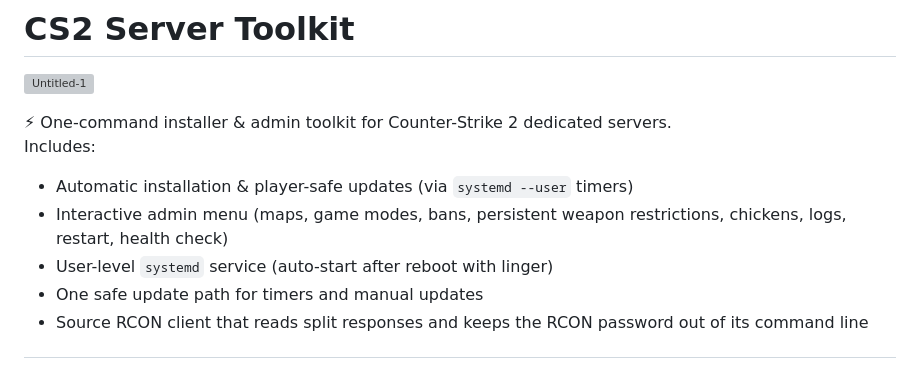
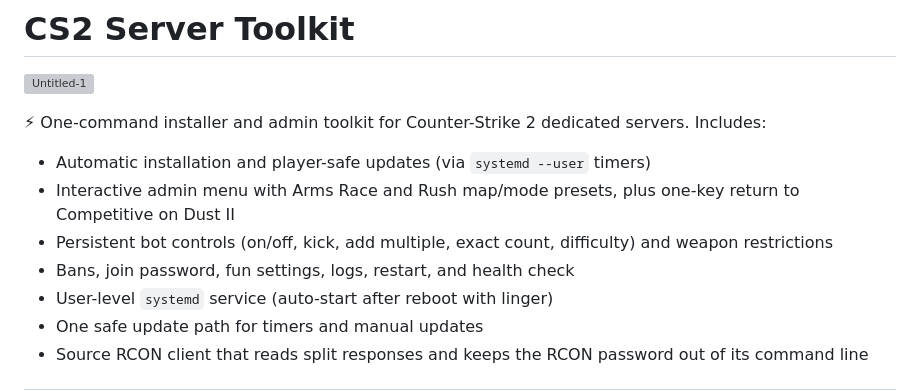
Before and after one commit to kiyanibehzad/cs2-server-toolkit, a Markdown page: README.md, the part around the change. Rendered like a GitHub page; grey boxes are pictures that could not be loaded.

Commit message:
docs: refresh repository overview for current features

```diff
--- a/README.md
+++ b/README.md
@@ -3,10 +3,12 @@
 ![Untitled-1](https://github.com/user-attachments/assets/92064f95-45fa-4700-982d-e96a972f3f2a)
 
 
-⚡ One-command installer & admin toolkit for Counter-Strike 2 dedicated servers.
+⚡ One-command installer and admin toolkit for Counter-Strike 2 dedicated servers.
 Includes:
-- Automatic installation & player-safe updates (via `systemd --user` timers)
-- Interactive admin menu (maps, game modes, bans, persistent weapon restrictions, chickens, logs, restart, health check)
+- Automatic installation and player-safe updates (via `systemd --user` timers)
+- Interactive admin menu with Arms Race and Rush map/mode presets, plus one-key return to Competitive on Dust II
+- Persistent bot controls (on/off, kick, add multiple, exact count, difficulty) and weapon restrictions
+- Bans, join password, fun settings, logs, restart, and health check
 - User-level `systemd` service (auto-start after reboot with linger)
 - One safe update path for timers and manual updates
 - Source RCON client that reads split responses and keeps the RCON password out of its command line
```
